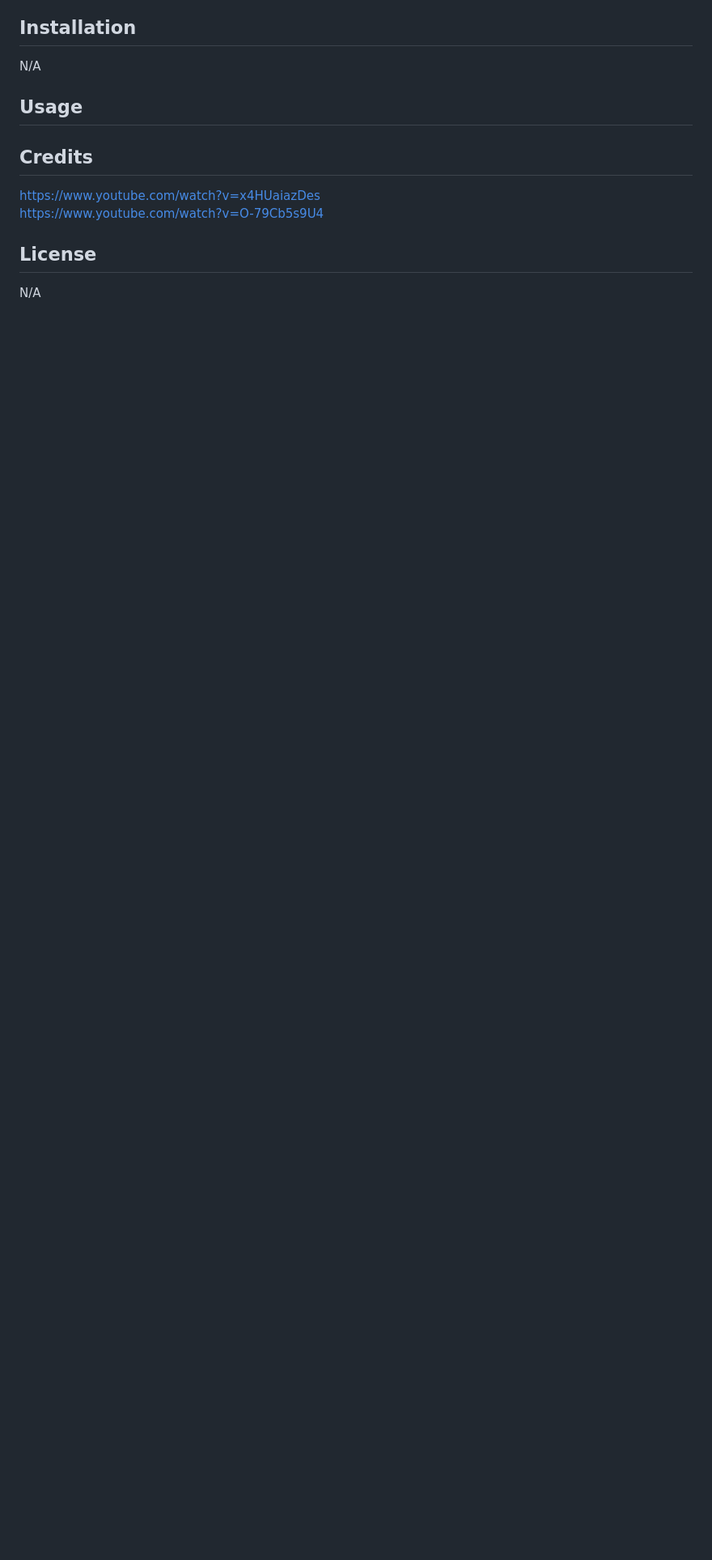
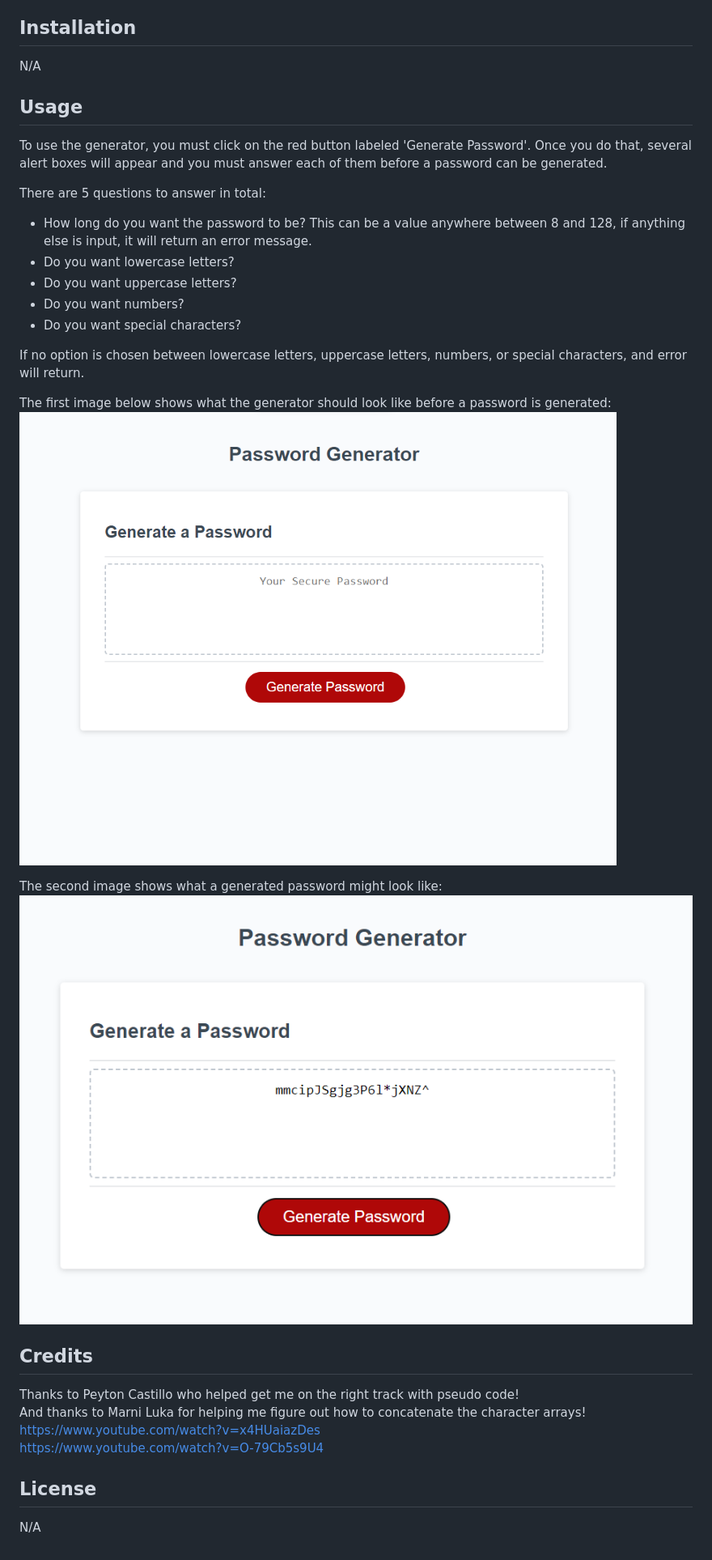
Before and after one commit to koi-as/random-password-generator, a Markdown page: README.md, the part around the change. Shown: that part at 81% size. GitHub-like rendering; pictures changed too: assests/images/blankGenerator.png (added), assests/images/generatedPassword.png (added); blank space fills up the shorter version.

Commit message:
Made a few spelling fixes to my JS file. Updated my README and added screenshots to a new 'assests' file.

```diff
--- a/README.md
+++ b/README.md
@@ -10,10 +10,27 @@ N/A
 
 ## Usage
 
+To use the generator, you must click on the red button labeled 'Generate Password'. Once you do that, several alert boxes will appear and you must answer each of them before a password can be generated.<br />
 
+There are 5 questions to answer in total:
+- How long do you want the password to be? This can be a value anywhere between 8 and 128, if anything else is input, it will return an error message.
+- Do you want lowercase letters?
+- Do you want uppercase letters?
+- Do you want numbers?
+- Do you want special characters? <br />
+
+If no option is chosen between lowercase letters, uppercase letters, numbers, or special characters, and error will return.
+
+The first image below shows what the generator should look like before a password is generated:
+![Before Generation](./assests/images/blankGenerator.png) <br />
+
+The second image shows what a generated password might look like:
+![After Generation](./assests/images/generatedPassword.png)
 
 ## Credits
 
+Thanks to Peyton Castillo who helped get me on the right track with pseudo code! <br />
+And thanks to Marni Luka for helping me figure out how to concatenate the character arrays!
 https://www.youtube.com/watch?v=x4HUaiazDes <br />
 https://www.youtube.com/watch?v=O-79Cb5s9U4
 
```
Also changed, not shown: 1 other file.
